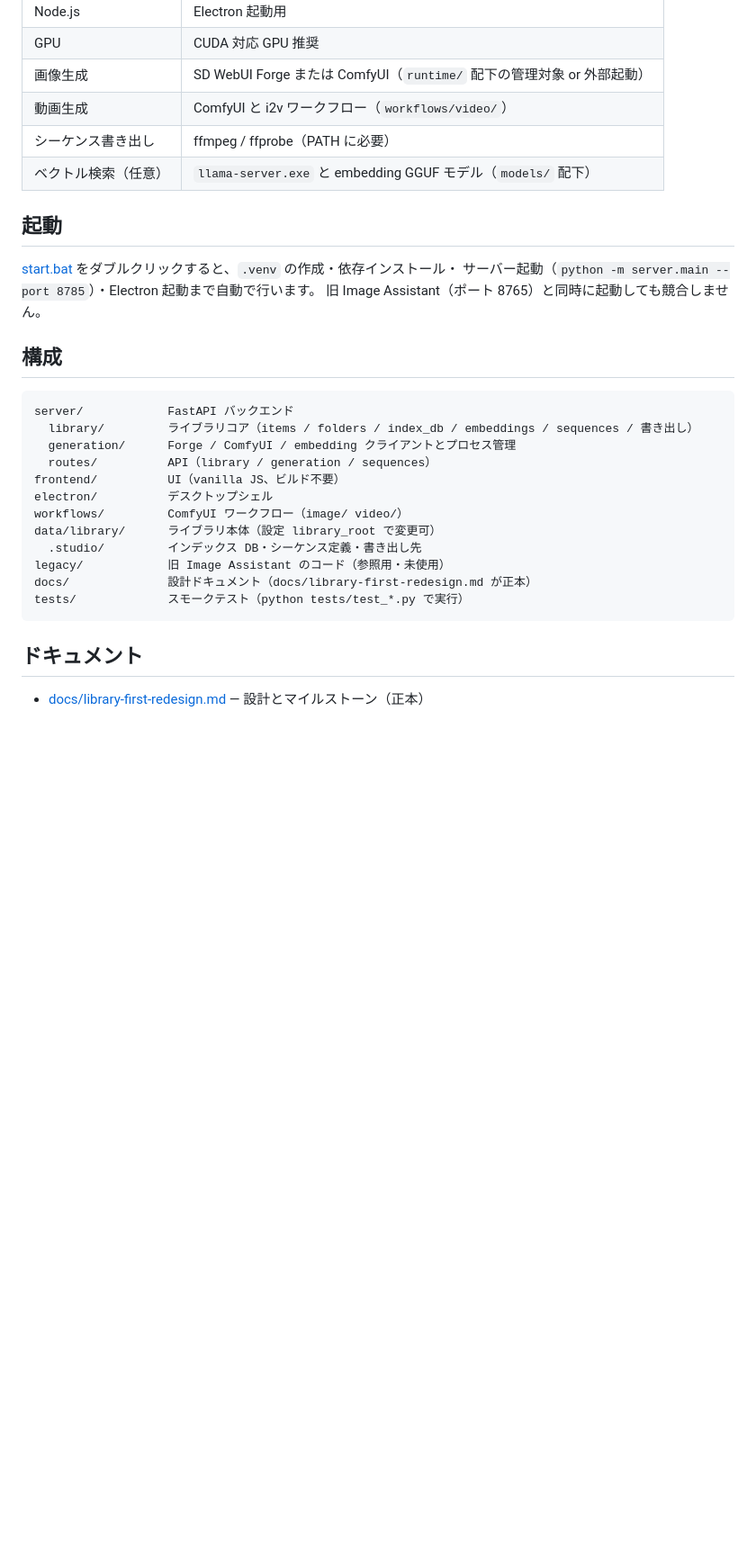
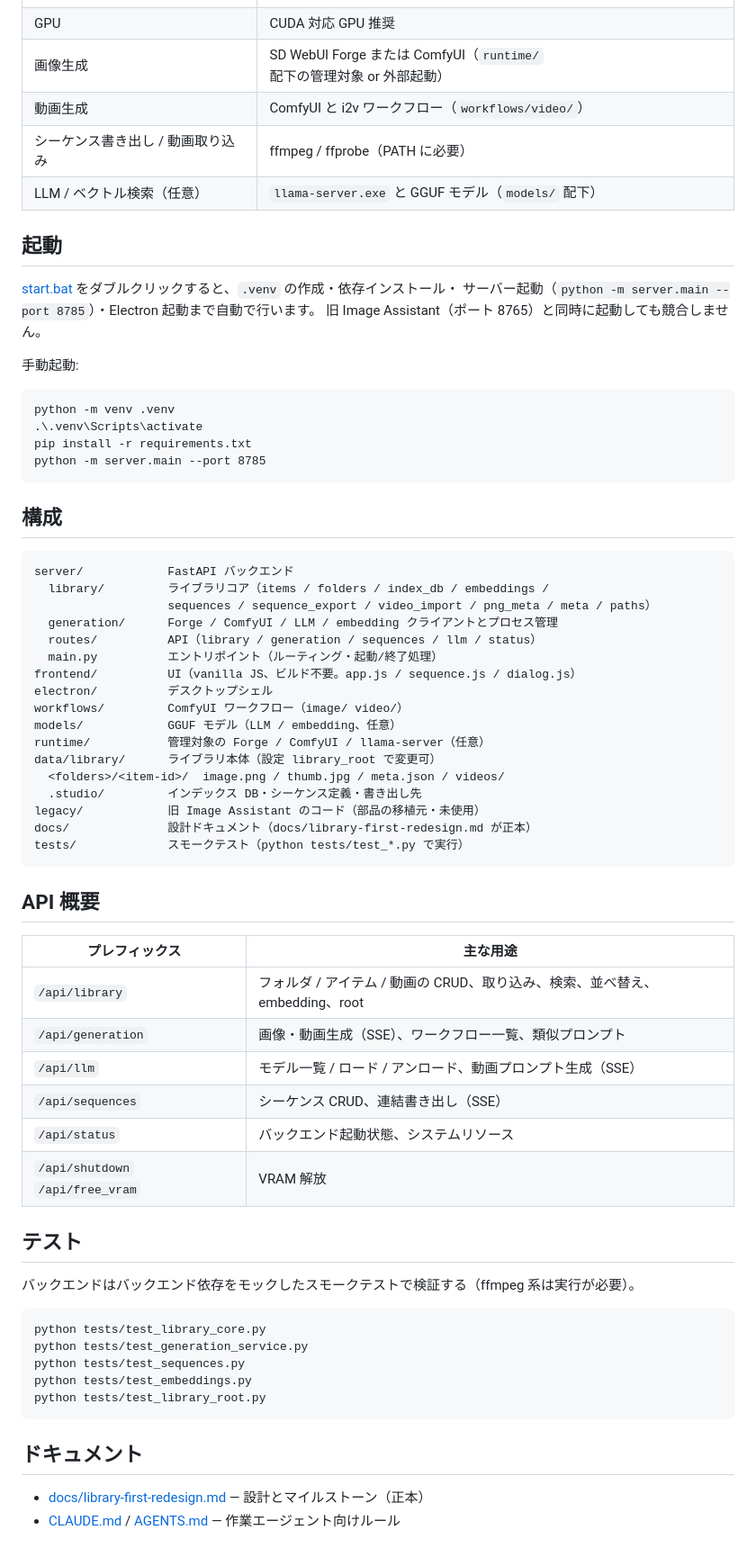
Before and after one commit to ysm446/stable-diffusion-studio, a Markdown page: README.md, the part around one of its changes. Shown at 90% size. Rendered like a GitHub page; blank space fills up the shorter version.

````diff
--- a/README.md
+++ b/README.md
@@ -31,8 +52,8 @@
 | GPU | CUDA 対応 GPU 推奨 |
 | 画像生成 | SD WebUI Forge または ComfyUI（`runtime/` 配下の管理対象 or 外部起動） |
 | 動画生成 | ComfyUI と i2v ワークフロー（`workflows/video/`） |
-| シーケンス書き出し | ffmpeg / ffprobe（PATH に必要） |
-| ベクトル検索（任意） | `llama-server.exe` と embedding GGUF モデル（`models/` 配下） |
+| シーケンス書き出し / 動画取り込み | ffmpeg / ffprobe（PATH に必要） |
+| LLM / ベクトル検索（任意） | `llama-server.exe` と GGUF モデル（`models/` 配下） |
 
 ## 起動
 
@@ -40,23 +61,61 @@
 サーバー起動（`python -m server.main --port 8785`）・Electron 起動まで自動で行います。
 旧 Image Assistant（ポート 8765）と同時に起動しても競合しません。
 
+手動起動:
+
+```bat
+python -m venv .venv
+.\.venv\Scripts\activate
+pip install -r requirements.txt
+python -m server.main --port 8785
+```
+
 ## 構成
 
 ```
 server/            FastAPI バックエンド
-  library/         ライブラリコア（items / folders / index_db / embeddings / sequences / 書き出し）
-  generation/      Forge / ComfyUI / embedding クライアントとプロセス管理
-  routes/          API（library / generation / sequences）
-frontend/          UI（vanilla JS、ビルド不要）
+  library/         ライブラリコア（items / folders / index_db / embeddings /
+                   sequences / sequence_export / video_import / png_meta / meta / paths）
+  generation/      Forge / ComfyUI / LLM / embedding クライアントとプロセス管理
+  routes/          API（library / generation / sequences / llm / status）
+  main.py          エントリポイント（ルーティング・起動/終了処理）
+frontend/          UI（vanilla JS、ビルド不要。app.js / sequence.js / dialog.js）
 electron/          デスクトップシェル
 workflows/         ComfyUI ワークフロー（image/ video/）
+models/            GGUF モデル（LLM / embedding、任意）
+runtime/           管理対象の Forge / ComfyUI / llama-server（任意）
 data/library/      ライブラリ本体（設定 library_root で変更可）
+  <folders>/<item-id>/  image.png / thumb.jpg / meta.json / videos/
   .studio/         インデックス DB・シーケンス定義・書き出し先
-legacy/            旧 Image Assistant のコード（参照用・未使用）
+legacy/            旧 Image Assistant のコード（部品の移植元・未使用）
 docs/              設計ドキュメント（docs/library-first-redesign.md が正本）
 tests/             スモークテスト（python tests/test_*.py で実行）
+```
+
+## API 概要
+
+| プレフィックス | 主な用途 |
+|---|---|
+| `/api/library` | フォルダ / アイテム / 動画の CRUD、取り込み、検索、並べ替え、embedding、root |
+| `/api/generation` | 画像・動画生成（SSE）、ワークフロー一覧、類似プロンプト |
+| `/api/llm` | モデル一覧 / ロード / アンロード、動画プロンプト生成（SSE） |
+| `/api/sequences` | シーケンス CRUD、連結書き出し（SSE） |
+| `/api/status` | バックエンド起動状態、システムリソース |
+| `/api/shutdown` `/api/free_vram` | VRAM 解放 |
+
+## テスト
+
+バックエンドはバックエンド依存をモックしたスモークテストで検証する（ffmpeg 系は実行が必要）。
+
+```bat
+python tests/test_library_core.py
+python tests/test_generation_service.py
+python tests/test_sequences.py
+python tests/test_embeddings.py
+python tests/test_library_root.py
 ```
 
 ## ドキュメント
 
 - [docs/library-first-redesign.md](docs/library-first-redesign.md) — 設計とマイルストーン（正本）
+- [CLAUDE.md](CLAUDE.md) / [AGENTS.md](AGENTS.md) — 作業エージェント向けルール
````
Also changed, not shown: other parts of README.md (+35 -14 lines), CLAUDE.md (added, +73 -0 lines).
